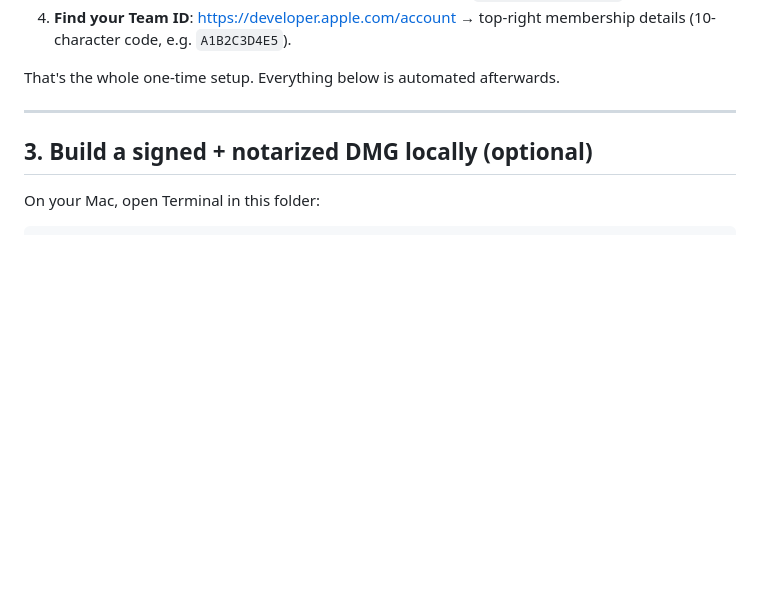
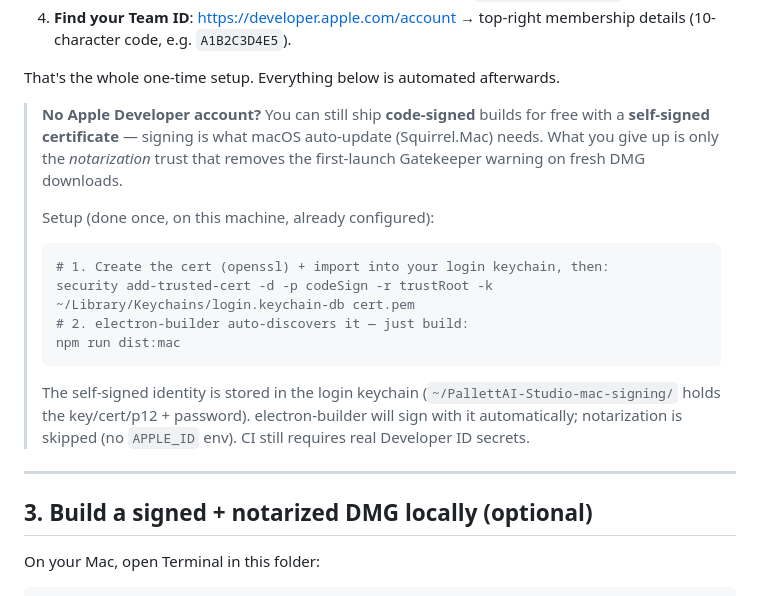
Before and after one commit to PallettAi/PallettAI-Studio, a Markdown page: MACOS-SHIPPING.md, the part around the change. Rendered like a GitHub page; blank space fills up the shorter version.

Commit message:
Document the free self-signed macOS signing fallback.
No Apple Developer account is required for auto-update to work - what
Squirrel.Mac needs is a code signature, which a locally trusted
self-signed certificate provides. Add the setup note for the identity
already configured in this machine's login keychain (electron-builder
auto-discovers it; notarization is skipped without APPLE_ID env).

Generated with Codebuff
Co-Authored-By: Codebuff <noreply@codebuff.com>

````diff
--- a/MACOS-SHIPPING.md
+++ b/MACOS-SHIPPING.md
@@ -40,6 +40,25 @@ That launches the app with the default Electron icon and no signing.
    membership details (10-character code, e.g. `A1B2C3D4E5`).
 
 That's the whole one-time setup. Everything below is automated afterwards.
+
+> **No Apple Developer account?** You can still ship **code-signed** builds for
+> free with a **self-signed certificate** — signing is what macOS auto-update
+> (Squirrel.Mac) needs. What you give up is only the *notarization* trust that
+> removes the first-launch Gatekeeper warning on fresh DMG downloads.
+>
+> Setup (done once, on this machine, already configured):
+>
+> ```bash
+> # 1. Create the cert (openssl) + import into your login keychain, then:
+> security add-trusted-cert -d -p codeSign -r trustRoot -k ~/Library/Keychains/login.keychain-db cert.pem
+> # 2. electron-builder auto-discovers it — just build:
+> npm run dist:mac
+> ```
+>
+> The self-signed identity is stored in the login keychain
+> (`~/PallettAI-Studio-mac-signing/` holds the key/cert/p12 + password).
+> electron-builder will sign with it automatically; notarization is skipped
+> (no `APPLE_ID` env). CI still requires real Developer ID secrets.
 
 ---
 
````
